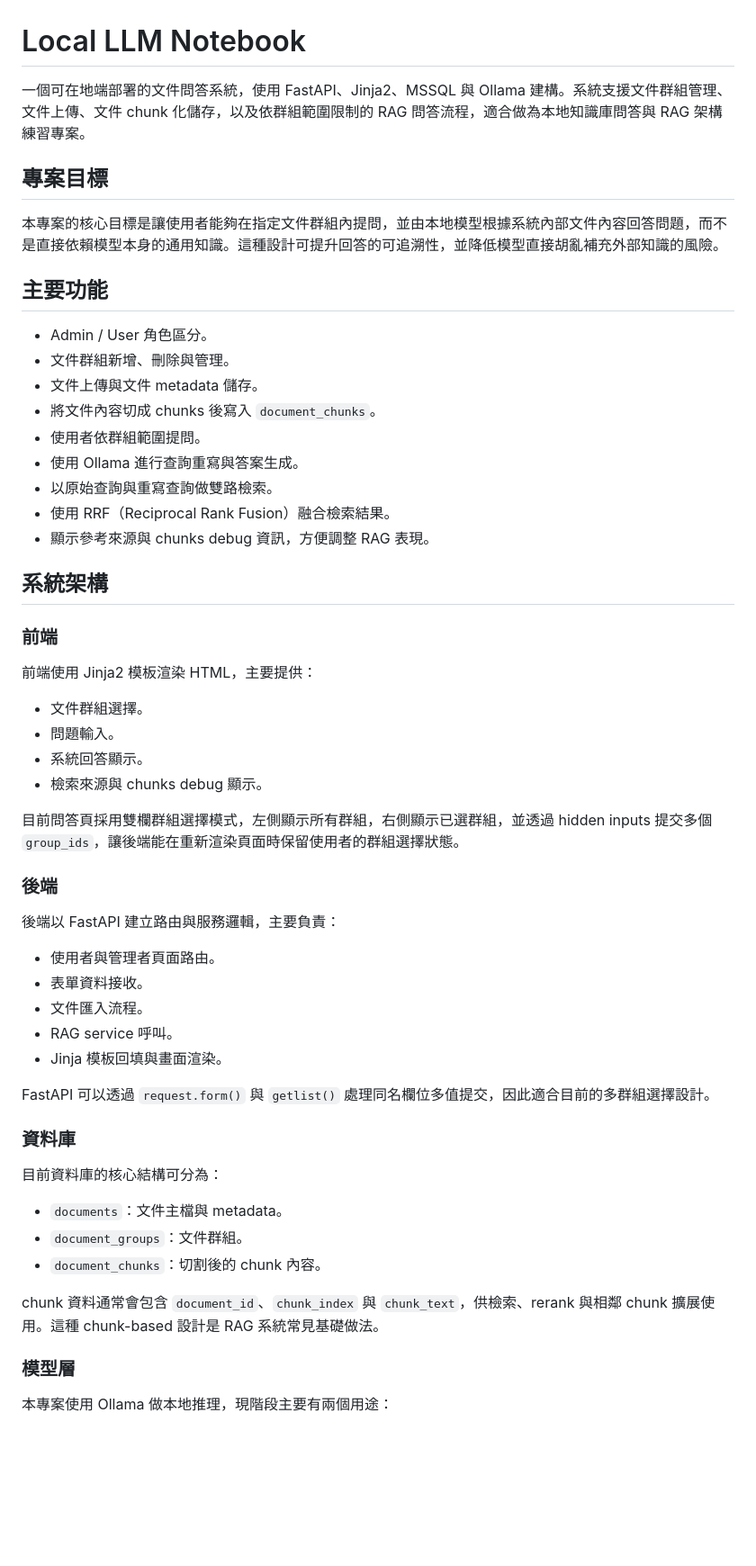
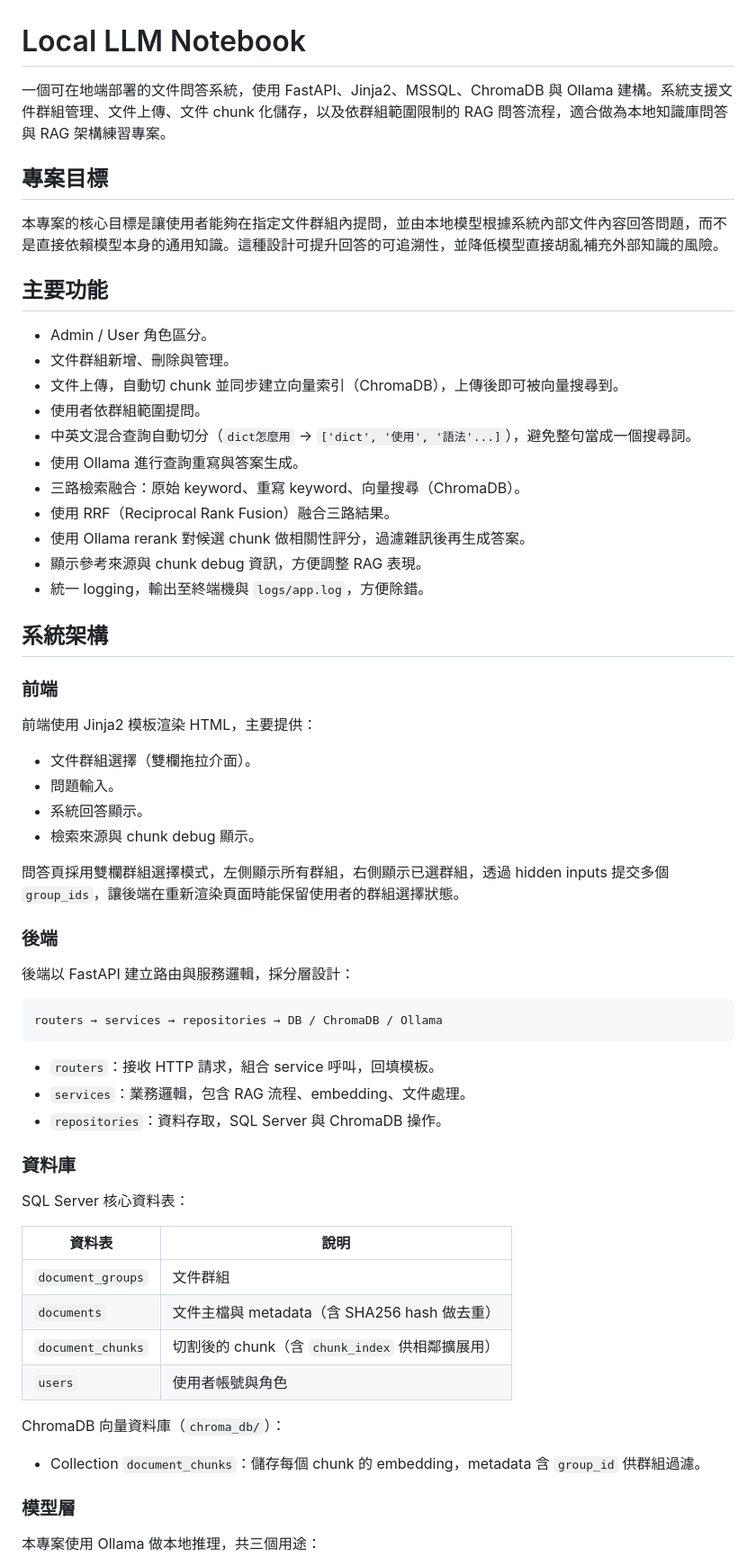
Before and after one commit to kyle6040607/tibame_personal_project, a Markdown page: README.md, the part around one of its changes. Shown at 90% size. Rendered like a GitHub page; blank space fills up the shorter version.

````diff
--- a/README.md
+++ b/README.md
@@ -1,6 +1,6 @@
 # Local LLM Notebook
 
-一個可在地端部署的文件問答系統，使用 FastAPI、Jinja2、MSSQL 與 Ollama 建構。系統支援文件群組管理、文件上傳、文件 chunk 化儲存，以及依群組範圍限制的 RAG 問答流程，適合做為本地知識庫問答與 RAG 架構練習專案。
+一個可在地端部署的文件問答系統，使用 FastAPI、Jinja2、MSSQL、ChromaDB 與 Ollama 建構。系統支援文件群組管理、文件上傳、文件 chunk 化儲存，以及依群組範圍限制的 RAG 問答流程，適合做為本地知識庫問答與 RAG 架構練習專案。
 
 ## 專案目標
 
@@ -10,13 +10,15 @@
 
 - Admin / User 角色區分。
 - 文件群組新增、刪除與管理。
-- 文件上傳與文件 metadata 儲存。
-- 將文件內容切成 chunks 後寫入 `document_chunks`。
+- 文件上傳，自動切 chunk 並同步建立向量索引（ChromaDB），上傳後即可被向量搜尋到。
 - 使用者依群組範圍提問。
+- 中英文混合查詢自動切分（`dict怎麼用` → `['dict', '使用', '語法'...]`），避免整句當成一個搜尋詞。
 - 使用 Ollama 進行查詢重寫與答案生成。
-- 以原始查詢與重寫查詢做雙路檢索。
-- 使用 RRF（Reciprocal Rank Fusion）融合檢索結果。
-- 顯示參考來源與 chunks debug 資訊，方便調整 RAG 表現。
+- 三路檢索融合：原始 keyword、重寫 keyword、向量搜尋（ChromaDB）。
+- 使用 RRF（Reciprocal Rank Fusion）融合三路結果。
+- 使用 Ollama rerank 對候選 chunk 做相關性評分，過濾雜訊後再生成答案。
+- 顯示參考來源與 chunk debug 資訊，方便調整 RAG 表現。
+- 統一 logging，輸出至終端機與 `logs/app.log`，方便除錯。
 
 ## 系統架構
 
@@ -24,36 +26,41 @@
 
 前端使用 Jinja2 模板渲染 HTML，主要提供：
 
-- 文件群組選擇。
+- 文件群組選擇（雙欄拖拉介面）。
 - 問題輸入。
 - 系統回答顯示。
-- 檢索來源與 chunks debug 顯示。
+- 檢索來源與 chunk debug 顯示。
 
-目前問答頁採用雙欄群組選擇模式，左側顯示所有群組，右側顯示已選群組，並透過 hidden inputs 提交多個 `group_ids`，讓後端能在重新渲染頁面時保留使用者的群組選擇狀態。
+問答頁採用雙欄群組選擇模式，左側顯示所有群組，右側顯示已選群組，透過 hidden inputs 提交多個 `group_ids`，讓後端在重新渲染頁面時能保留使用者的群組選擇狀態。
 
 ### 後端
 
-後端以 FastAPI 建立路由與服務邏輯，主要負責：
+後端以 FastAPI 建立路由與服務邏輯，採分層設計：
 
-- 使用者與管理者頁面路由。
-- 表單資料接收。
-- 文件匯入流程。
-- RAG service 呼叫。
-- Jinja 模板回填與畫面渲染。
+```
+routers → services → repositories → DB / ChromaDB / Ollama
+```
 
-FastAPI 可以透過 `request.form()` 與 `getlist()` 處理同名欄位多值提交，因此適合目前的多群組選擇設計。
+- `routers`：接收 HTTP 請求，組合 service 呼叫，回填模板。
+- `services`：業務邏輯，包含 RAG 流程、embedding、文件處理。
+- `repositories`：資料存取，SQL Server 與 ChromaDB 操作。
 
 ### 資料庫
 
-目前資料庫的核心結構可分為：
+SQL Server 核心資料表：
 
-- `documents`：文件主檔與 metadata。
-- `document_groups`：文件群組。
-- `document_chunks`：切割後的 chunk 內容。
+| 資料表 | 說明 |
+|--------|------|
+| `document_groups` | 文件群組 |
+| `documents` | 文件主檔與 metadata（含 SHA256 hash 做去重） |
+| `document_chunks` | 切割後的 chunk（含 `chunk_index` 供相鄰擴展用） |
+| `users` | 使用者帳號與角色 |
 
-chunk 資料通常會包含 `document_id`、`chunk_index` 與 `chunk_text`，供檢索、rerank 與相鄰 chunk 擴展使用。這種 chunk-based 設計是 RAG 系統常見基礎做法。
+ChromaDB 向量資料庫（`chroma_db/`）：
+
+- Collection `document_chunks`：儲存每個 chunk 的 embedding，metadata 含 `group_id` 供群組過濾。
 
 ### 模型層
 
-本專案使用 Ollama 做本地推理，現階段主要有兩個用途：
+本專案使用 Ollama 做本地推理，共三個用途：
 
````
Also changed, not shown: other parts of README.md (+84 -38 lines).
